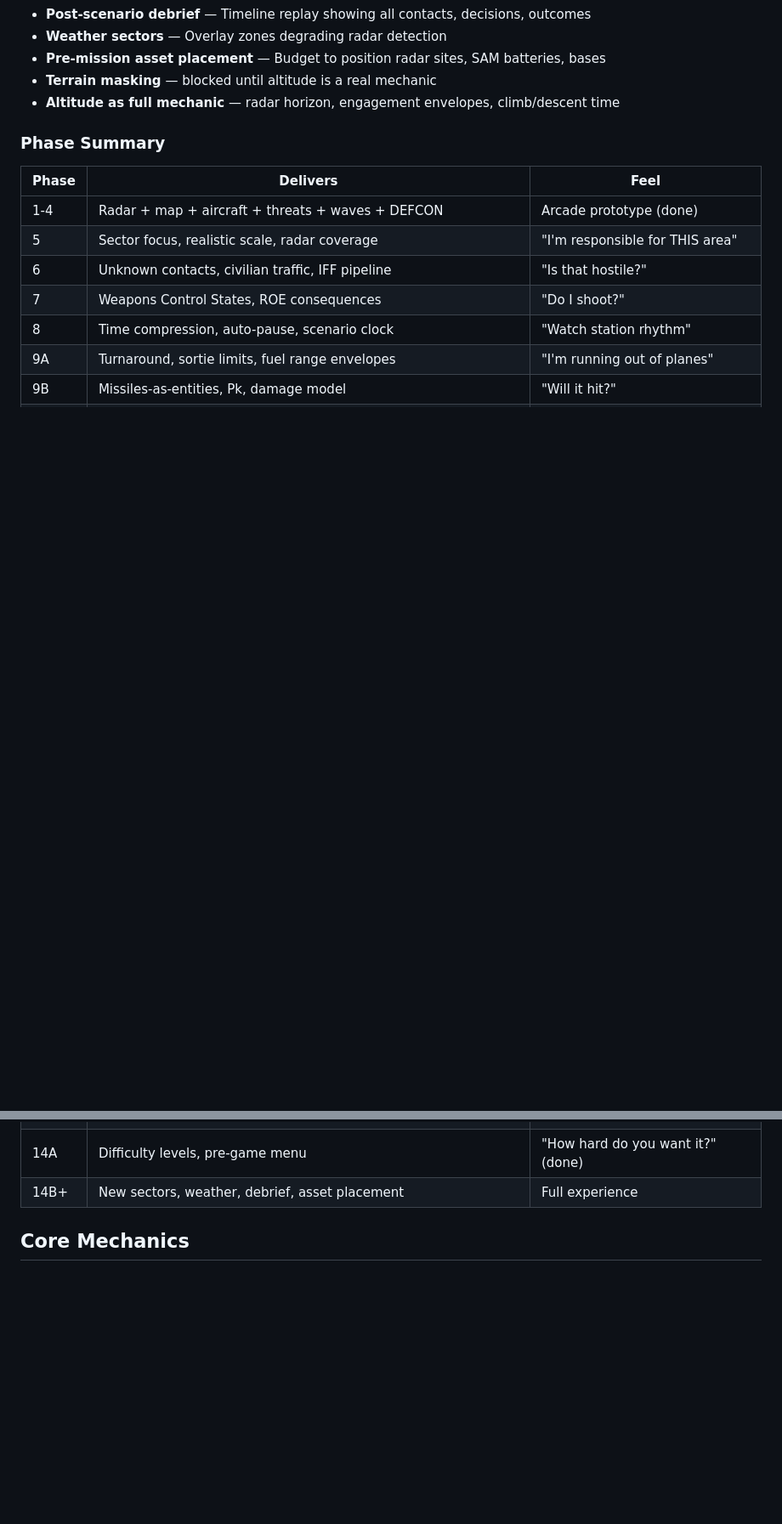
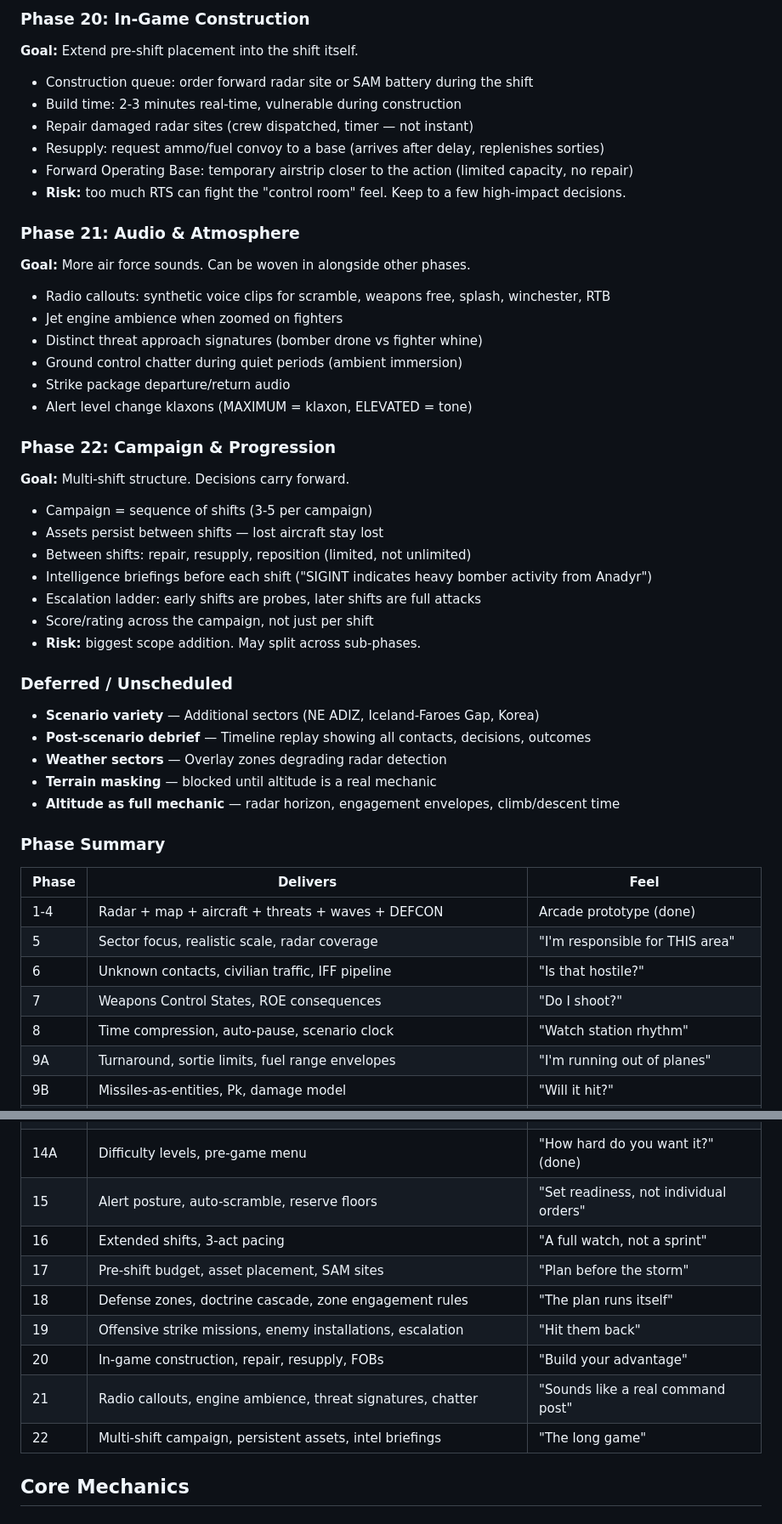
Before and after one commit to tobinvo/norad-watch, a Markdown page: CLAUDE.md, 2 parts joined by grey strips. Shown at 85% size. Drawn GitHub-style; blank space fills up the shorter version.

```diff
--- a/CLAUDE.md
+++ b/CLAUDE.md
@@ -215,6 +266,38 @@ norad-watch/
+### Phase 20: In-Game Construction
+**Goal:** Extend pre-shift placement into the shift itself.
+
+- Construction queue: order forward radar site or SAM battery during the shift
+- Build time: 2-3 minutes real-time, vulnerable during construction
+- Repair damaged radar sites (crew dispatched, timer — not instant)
+- Resupply: request ammo/fuel convoy to a base (arrives after delay, replenishes sorties)
+- Forward Operating Base: temporary airstrip closer to the action (limited capacity, no repair)
+- **Risk:** too much RTS can fight the "control room" feel. Keep to a few high-impact decisions.
+
+### Phase 21: Audio & Atmosphere
+**Goal:** More air force sounds. Can be woven in alongside other phases.
+
+- Radio callouts: synthetic voice clips for scramble, weapons free, splash, winchester, RTB
+- Jet engine ambience when zoomed on fighters
+- Distinct threat approach signatures (bomber drone vs fighter whine)
+- Ground control chatter during quiet periods (ambient immersion)
+- Strike package departure/return audio
+- Alert level change klaxons (MAXIMUM = klaxon, ELEVATED = tone)
+
+### Phase 22: Campaign & Progression
+**Goal:** Multi-shift structure. Decisions carry forward.
+
+- Campaign = sequence of shifts (3-5 per campaign)
+- Assets persist between shifts — lost aircraft stay lost
+- Between shifts: repair, resupply, reposition (limited, not unlimited)
+- Intelligence briefings before each shift ("SIGINT indicates heavy bomber activity from Anadyr")
+- Escalation ladder: early shifts are probes, later shifts are full attacks
+- Score/rating across the campaign, not just per shift
+- **Risk:** biggest scope addition. May split across sub-phases.
+
+### Deferred / Unscheduled
+- **Scenario variety** — Additional sectors (NE ADIZ, Iceland-Faroes Gap, Korea)
 - **Post-scenario debrief** — Timeline replay showing all contacts, decisions, outcomes
 - **Weather sectors** — Overlay zones degrading radar detection
-- **Pre-mission asset placement** — Budget to position radar sites, SAM batteries, bases
 - **Terrain masking** — blocked until altitude is a real mechanic
 - **Altitude as full mechanic** — radar horizon, engagement envelopes, climb/descent time
 
@@ -236,7 +319,14 @@ norad-watch/
 | 12A   | Sound design | "I can hear the tension" (done) |
 | 13    | Alaska sector, scramble delay, tracking, probe/attack AI, shift-based pacing | "Is this one real?" (done) |
 | 14A   | Difficulty levels, pre-game menu | "How hard do you want it?" (done) |
-| 14B+  | New sectors, weather, debrief, asset placement | Full experience |
+| 15    | Alert posture, auto-scramble, reserve floors | "Set readiness, not individual orders" |
+| 16    | Extended shifts, 3-act pacing | "A full watch, not a sprint" |
+| 17    | Pre-shift budget, asset placement, SAM sites | "Plan before the storm" |
+| 18    | Defense zones, doctrine cascade, zone engagement rules | "The plan runs itself" |
+| 19    | Offensive strike missions, enemy installations, escalation | "Hit them back" |
+| 20    | In-game construction, repair, resupply, FOBs | "Build your advantage" |
+| 21    | Radio callouts, engine ambience, threat signatures, chatter | "Sounds like a real command post" |
+| 22    | Multi-shift campaign, persistent assets, intel briefings | "The long game" |
 
 ## Core Mechanics
 
```
Also changed, not shown: other parts of CLAUDE.md (+54 -3 lines).
